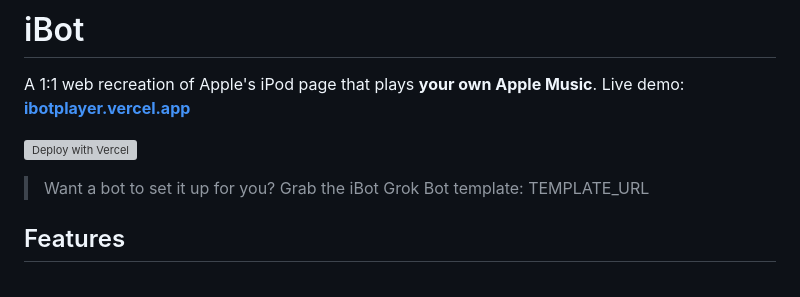
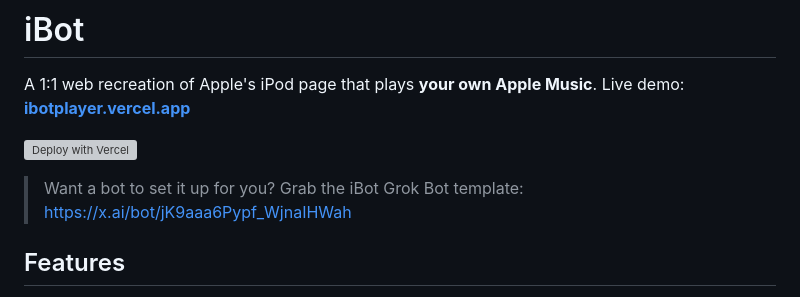
Before and after one commit to PhillipHolland/ibot, a Markdown page: README.md, the part around the change. Drawn GitHub-style; grey boxes are pictures that could not be loaded.

Commit message:
README: link the iBot Player template

```diff
--- a/README.md
+++ b/README.md
@@ -4,7 +4,7 @@ A 1:1 web recreation of Apple's iPod page that plays **your own Apple Music**. L
 
 [![Deploy with Vercel](https://vercel.com/button)](https://vercel.com/new/clone?repository-url=https%3A%2F%2Fgithub.com%2FPhillipHolland%2Fibot&project-name=ibot&repository-name=ibot&env=APPLE_TEAM_ID,APPLE_KEY_ID,APPLE_PRIVATE_KEY,ALLOWED_ORIGINS&envDescription=Apple%20Team%20ID%2C%20MusicKit%20Key%20ID%2C%20the%20.p8%20contents%2C%20and%20your%20bare%20host%20(no%20https%3A%2F%2F)&envLink=https%3A%2F%2Fgithub.com%2FPhillipHolland%2Fibot%23roll-your-own)
 
-> Want a bot to set it up for you? Grab the iBot Grok Bot template: TEMPLATE_URL
+> Want a bot to set it up for you? Grab the iBot Grok Bot template: https://x.ai/bot/jK9aaa6Pypf_WjnaIHWah
 
 ## Features
 
```
